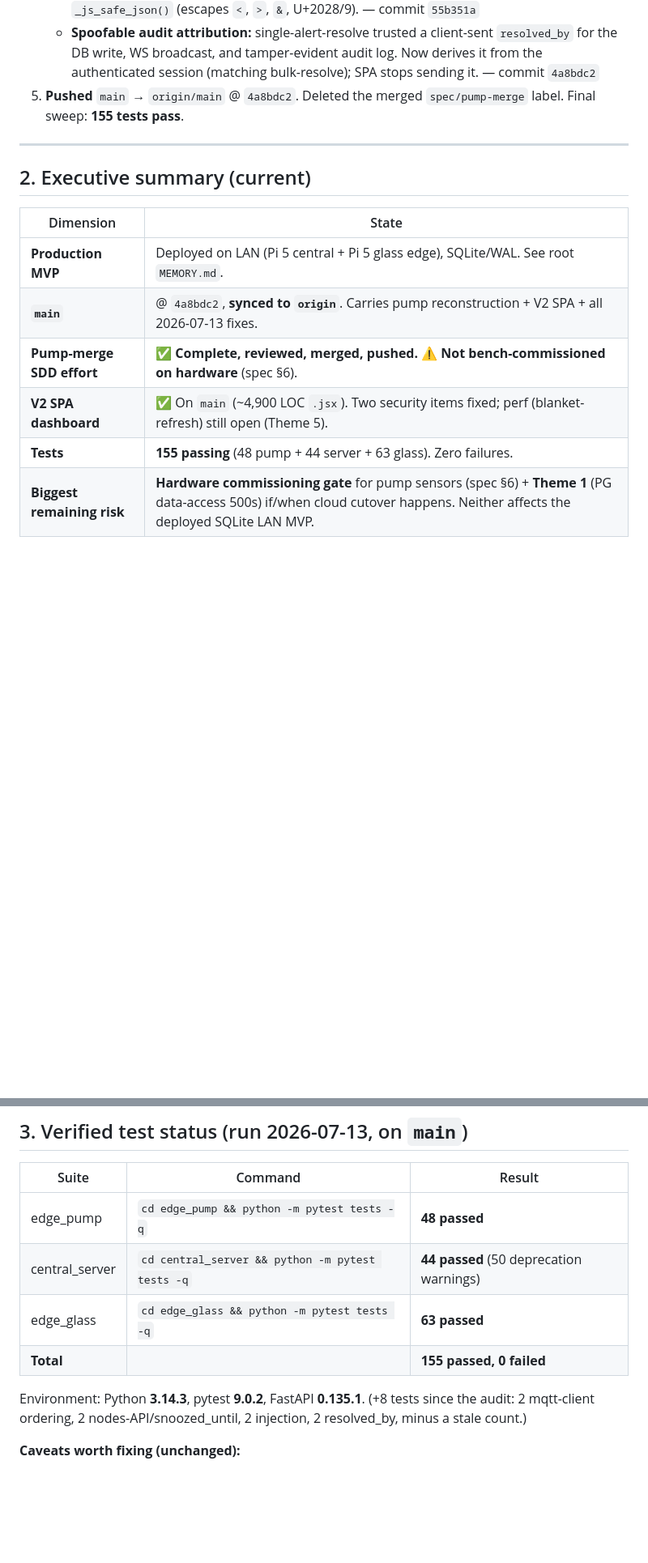
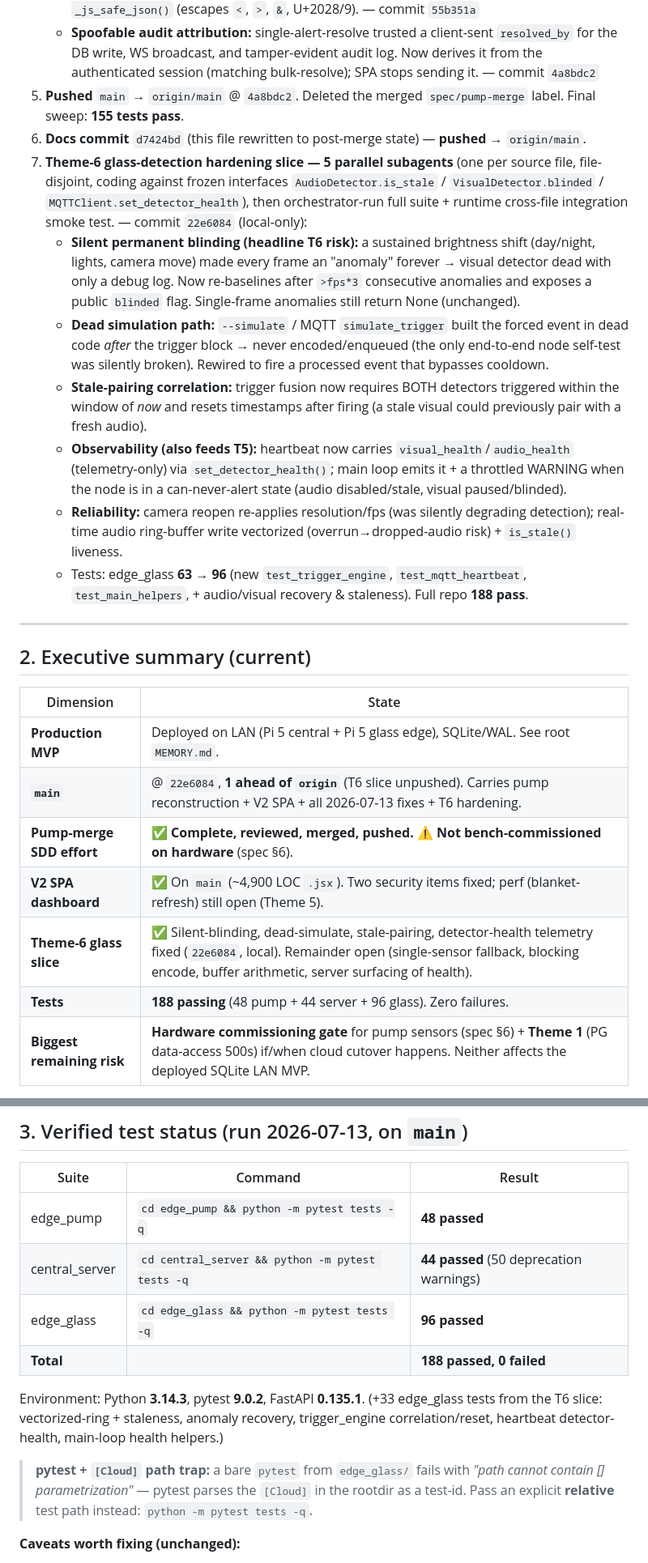
Before and after one commit to Thomas-Tai/sdprs, a Markdown page: docs/superpowers/PROGRESS.md, 2 parts joined by grey strips. Shown at 81% size. Rendered like a GitHub page; blank space fills up the shorter version.

Commit message:
docs(progress): record Theme-6 glass-detection hardening slice

```diff
--- a/docs/superpowers/PROGRESS.md
+++ b/docs/superpowers/PROGRESS.md
@@ -33,6 +33,14 @@ The remaining work is the five open reconstruction themes (below) plus one **har
    - **SPA inline-`<script>` injection:** `dashboard_page` injected the username via `json.dumps(user)`, which does not neutralize a `</script>` breakout. Added `_js_safe_json()` (escapes `<`, `>`, `&`, U+2028/9). — commit `55b351a`
    - **Spoofable audit attribution:** single-alert-resolve trusted a client-sent `resolved_by` for the DB write, WS broadcast, and tamper-evident audit log. Now derives it from the authenticated session (matching bulk-resolve); SPA stops sending it. — commit `4a8bdc2`
 5. **Pushed** `main` → `origin/main` @ `4a8bdc2`. Deleted the merged `spec/pump-merge` label. Final sweep: **155 tests pass**.
+6. **Docs commit** `d7424bd` (this file rewritten to post-merge state) — **pushed** → `origin/main`.
+7. **Theme-6 glass-detection hardening slice — 5 parallel subagents** (one per source file, file-disjoint, coding against frozen interfaces `AudioDetector.is_stale` / `VisualDetector.blinded` / `MQTTClient.set_detector_health`), then orchestrator-run full suite + runtime cross-file integration smoke test. — commit `22e6084` (local-only):
+   - **Silent permanent blinding (headline T6 risk):** a sustained brightness shift (day/night, lights, camera move) made every frame an "anomaly" forever → visual detector dead with only a debug log. Now re-baselines after `>fps*3` consecutive anomalies and exposes a public `blinded` flag. Single-frame anomalies still return None (unchanged).
+   - **Dead simulation path:** `--simulate` / MQTT `simulate_trigger` built the forced event in dead code *after* the trigger block → never encoded/enqueued (the only end-to-end node self-test was silently broken). Rewired to fire a processed event that bypasses cooldown.
+   - **Stale-pairing correlation:** trigger fusion now requires BOTH detectors triggered within the window of *now* and resets timestamps after firing (a stale visual could previously pair with a fresh audio).
+   - **Observability (also feeds T5):** heartbeat now carries `visual_health`/`audio_health` (telemetry-only) via `set_detector_health()`; main loop emits it + a throttled WARNING when the node is in a can-never-alert state (audio disabled/stale, visual paused/blinded).
+   - **Reliability:** camera reopen re-applies resolution/fps (was silently degrading detection); real-time audio ring-buffer write vectorized (overrun→dropped-audio risk) + `is_stale()` liveness.
+   - Tests: edge_glass **63 → 96** (new `test_trigger_engine`, `test_mqtt_heartbeat`, `test_main_helpers`, + audio/visual recovery & staleness). Full repo **188 pass**.
 
 ---
 
@@ -41,10 +49,11 @@ The remaining work is the five open reconstruction themes (below) plus one **har
 | Dimension | State |
 |---|---|
 | **Production MVP** | Deployed on LAN (Pi 5 central + Pi 5 glass edge), SQLite/WAL. See root `MEMORY.md`. |
-| **`main`** | @ `4a8bdc2`, **synced to `origin`**. Carries pump reconstruction + V2 SPA + all 2026-07-13 fixes. |
+| **`main`** | @ `22e6084`, **1 ahead of `origin`** (T6 slice unpushed). Carries pump reconstruction + V2 SPA + all 2026-07-13 fixes + T6 hardening. |
 | **Pump-merge SDD effort** | ✅ **Complete, reviewed, merged, pushed.** ⚠️ **Not bench-commissioned on hardware** (spec §6). |
 | **V2 SPA dashboard** | ✅ On `main` (~4,900 LOC `.jsx`). Two security items fixed; perf (blanket-refresh) still open (Theme 5). |
-| **Tests** | **155 passing** (48 pump + 44 server + 63 glass). Zero failures. |
+| **Theme-6 glass slice** | ✅ Silent-blinding, dead-simulate, stale-pairing, detector-health telemetry fixed (`22e6084`, local). Remainder open (single-sensor fallback, blocking encode, buffer arithmetic, server surfacing of health). |
+| **Tests** | **188 passing** (48 pump + 44 server + 96 glass). Zero failures. |
 | **Biggest remaining risk** | **Hardware commissioning gate** for pump sensors (spec §6) + **Theme 1** (PG data-access 500s) if/when cloud cutover happens. Neither affects the deployed SQLite LAN MVP. |
 
 **One-line status:** Pump-merge is shipped and green on `main`; the next work is the open reconstruction themes and the pump hardware bench pass — not fixing what shipped.
@@ -57,10 +66,12 @@ The remaining work is the five open reconstruction themes (below) plus one **har
 |---|---|---|
 | edge_pump | `cd edge_pump && python -m pytest tests -q` | **48 passed** |
 | central_server | `cd central_server && python -m pytest tests -q` | **44 passed** (50 deprecation warnings) |
-| edge_glass | `cd edge_glass && python -m pytest tests -q` | **63 passed** |
-| **Total** | | **155 passed, 0 failed** |
+| edge_glass | `cd edge_glass && python -m pytest tests -q` | **96 passed** |
+| **Total** | | **188 passed, 0 failed** |
 
-Environment: Python **3.14.3**, pytest **9.0.2**, FastAPI **0.135.1**. (+8 tests since the audit: 2 mqtt-client ordering, 2 nodes-API/snoozed_until, 2 injection, 2 resolved_by, minus a stale count.)
+Environment: Python **3.14.3**, pytest **9.0.2**, FastAPI **0.135.1**. (+33 edge_glass tests from the T6 slice: vectorized-ring + staleness, anomaly recovery, trigger_engine correlation/reset, heartbeat detector-health, main-loop health helpers.)
+
+> **pytest + `[Cloud]` path trap:** a bare `pytest` from `edge_glass/` fails with *"path cannot contain [] parametrization"* — pytest parses the `[Cloud]` in the rootdir as a test-id. Pass an explicit **relative** test path instead: `python -m pytest tests -q`.
 
 **Caveats worth fixing (unchanged):**
 1. **edge_glass import convention diverges** — bare imports (`from utils…`, `from detectors…`) only collect when `edge_glass/` is the CWD; `pytest` from repo root fails collection. CI/portability trap; normalize so one command runs all three suites.
```
Also changed, not shown: other parts of docs/superpowers/PROGRESS.md (+7 -7 lines).
